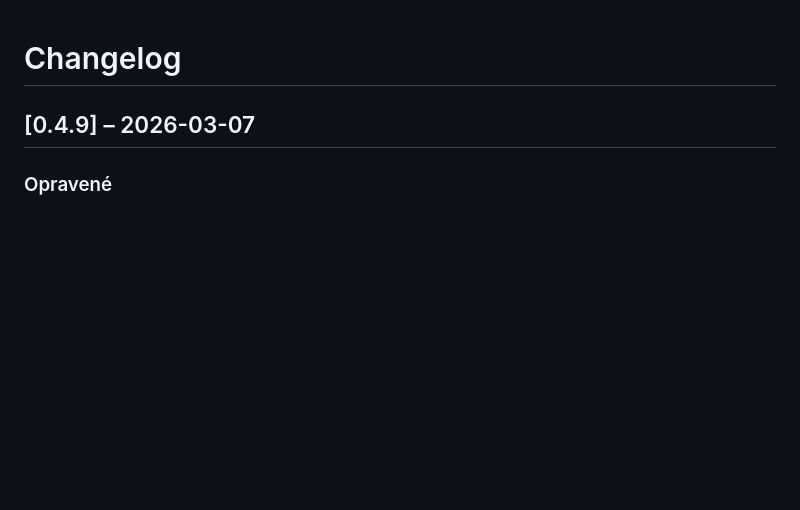
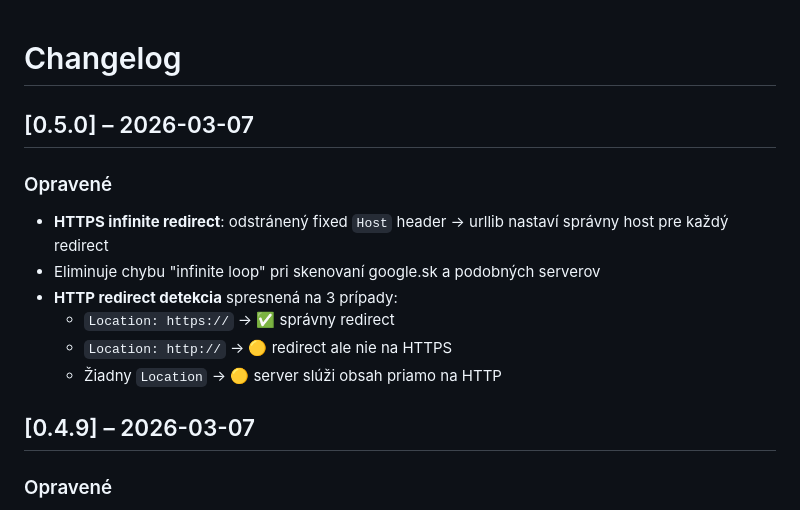
Before and after one commit to Vandrak9/TestAI, a Markdown page: CHANGELOG.md, the part around the change. Drawn GitHub-style; blank space fills up the shorter version.

Commit message:
docs: CHANGELOG v0.5.0
Co-Authored-By: Claude Sonnet 4.6 <noreply@anthropic.com>

```diff
--- a/CHANGELOG.md
+++ b/CHANGELOG.md
@@ -1,4 +1,13 @@
 # Changelog
+
+## [0.5.0] – 2026-03-07
+### Opravené
+- **HTTPS infinite redirect**: odstránený fixed `Host` header → urllib nastaví správny host pre každý redirect
+- Eliminuje chybu "infinite loop" pri skenovaní google.sk a podobných serverov
+- **HTTP redirect detekcia** spresnená na 3 prípady:
+  - `Location: https://` → ✅ správny redirect
+  - `Location: http://` → 🟡 redirect ale nie na HTTPS
+  - Žiadny `Location` → 🟡 server slúži obsah priamo na HTTP
 
 ## [0.4.9] – 2026-03-07
 ### Opravené
```
